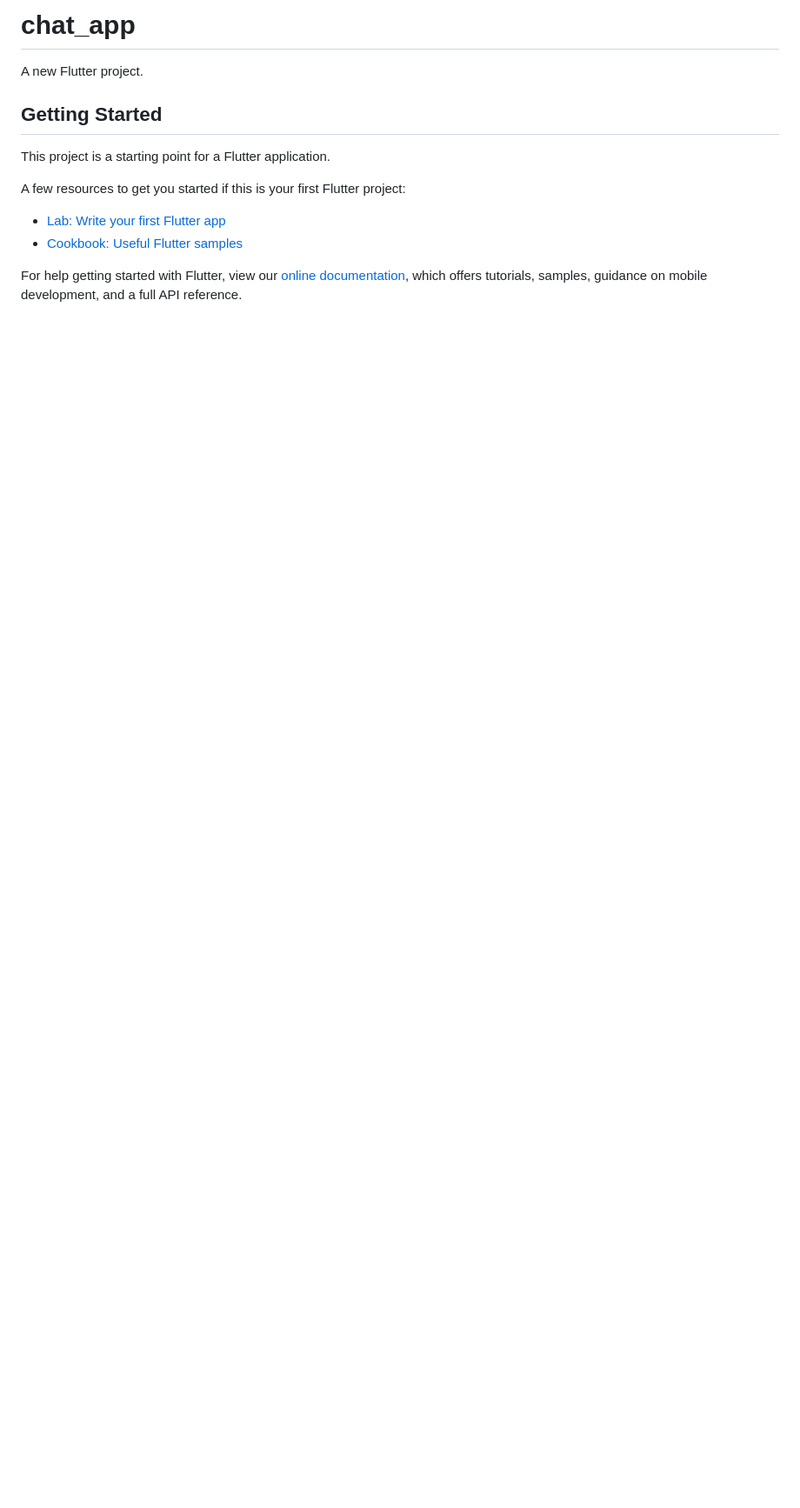
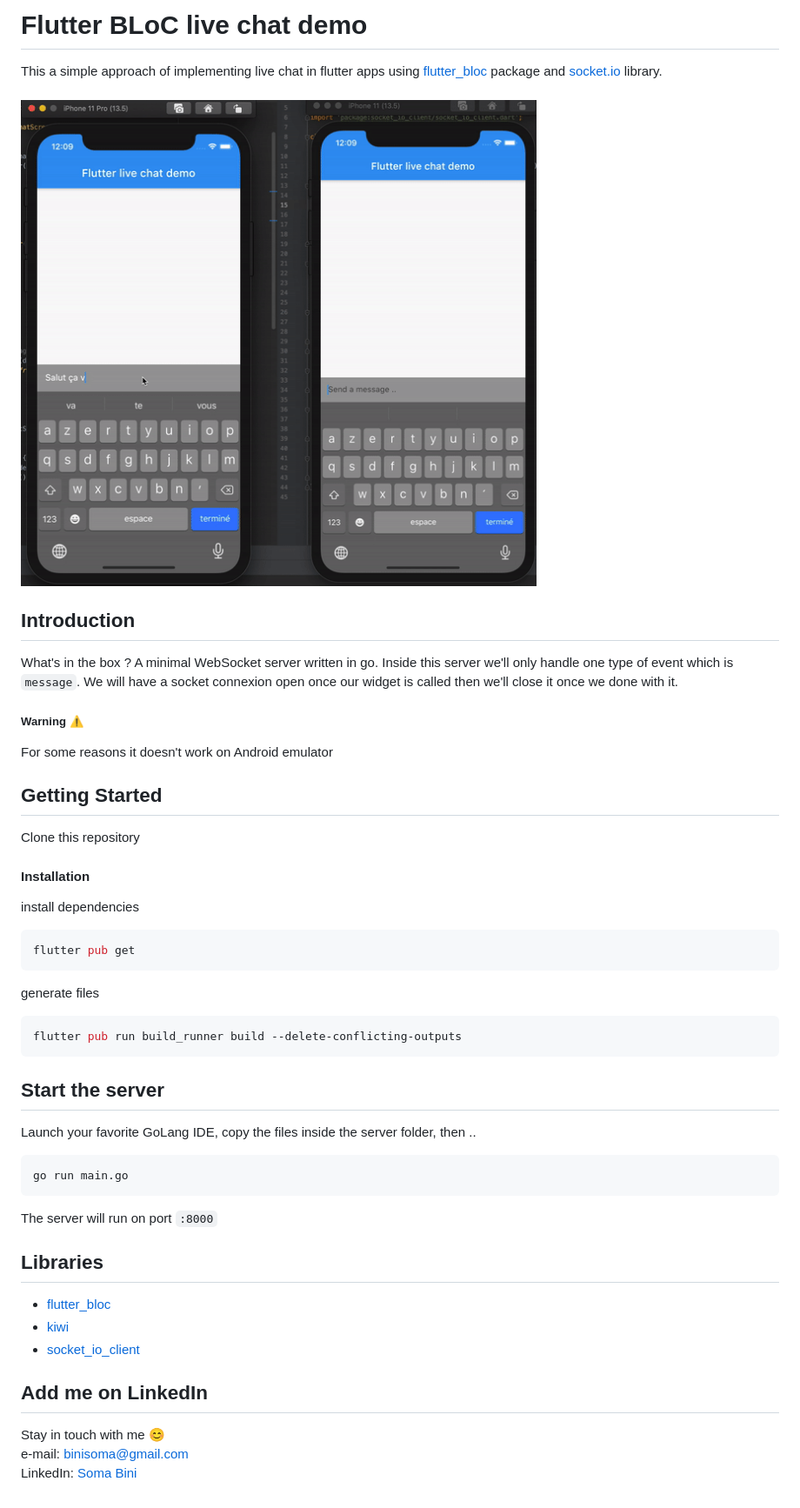
Before and after one commit to rickyseezy/chat-app, a Markdown page: README.md, the part around the change. Shown: that part at 87% size. Drawn GitHub-style; pictures changed too: live_chat_demo.gif (added); blank space fills up the shorter version.

````diff
--- a/README.md
+++ b/README.md
@@ -1,16 +1,47 @@
-# chat_app
+# Flutter BLoC live chat demo
 
-A new Flutter project.
+This a simple approach of implementing live chat in flutter apps using [flutter_bloc](https://pub.dev/packages/flutter_bloc) package and [socket.io](https://pub.dev/packages/flutter_bloc) library.
+<br/>
+<br/>
+![](live_chat_demo.gif)
 
+## Introduction
+What's in the box ? A minimal WebSocket server written in go. Inside this server we'll only handle one type of event which is `message`.
+We will have a socket connexion open once our widget is called then we'll close it once we done with it.
+##### Warning ⚠️
+
+For some reasons it doesn't work on Android emulator
 ## Getting Started
 
-This project is a starting point for a Flutter application.
+Clone this repository
 
-A few resources to get you started if this is your first Flutter project:
+#### Installation
+install dependencies
+```bash
+flutter pub get
+```
+generate files
+```bash
+flutter pub run build_runner build --delete-conflicting-outputs
+```
 
-- [Lab: Write your first Flutter app](https://flutter.dev/docs/get-started/codelab)
-- [Cookbook: Useful Flutter samples](https://flutter.dev/docs/cookbook)
+## Start the server
+Launch your favorite GoLang IDE, copy the files inside the server folder, then ..
+```bash
+go run main.go
+```
 
-For help getting started with Flutter, view our
-[online documentation](https://flutter.dev/docs), which offers tutorials,
-samples, guidance on mobile development, and a full API reference.
+The server will run on port `:8000`
+## Libraries
+
+- [flutter_bloc](https://pub.dev/packages/flutter_bloc)
+- [kiwi](https://pub.dev/packages/kiwi)
+- [socket_io_client](https://pub.dev/packages/socket_io_client)
+
+## Add me on LinkedIn
+
+Stay in touch with me 😊
+<br/>
+e-mail: [binisoma@gmail.com](mailto:binisoma@gmail.com)
+<br/>
+LinkedIn: [Soma Bini](https://www.linkedin.com/in/soma-bini/)
````
Also changed, not shown: 3 other files.
